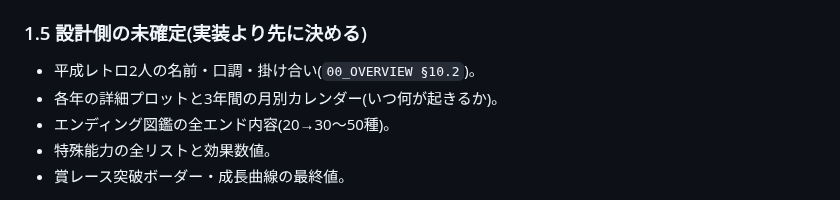
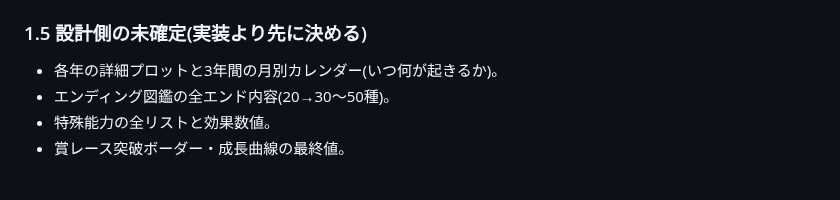
Before and after one commit to koiyos-ai/powful-manzai, a Markdown page: ROADMAP.md, the part around the change. Rendered like a GitHub page.

```diff
--- a/ROADMAP.md
+++ b/ROADMAP.md
@@ -68,7 +68,6 @@
 
 ### 1.5 設計側の未確定(実装より先に決める)
 
-- 平成レトロ2人の名前・口調・掛け合い(`00_OVERVIEW §10.2`)。
 - 各年の詳細プロットと3年間の月別カレンダー(いつ何が起きるか)。
 - エンディング図鑑の全エンド内容(20→30〜50種)。
 - 特殊能力の全リストと効果数値。
```
Also changed, not shown: 00_OVERVIEW.md (+1 -1 lines), PLAYBOOK.md (+1 -1 lines).
